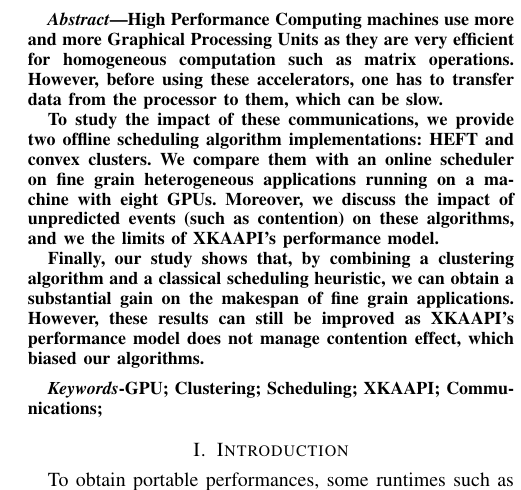
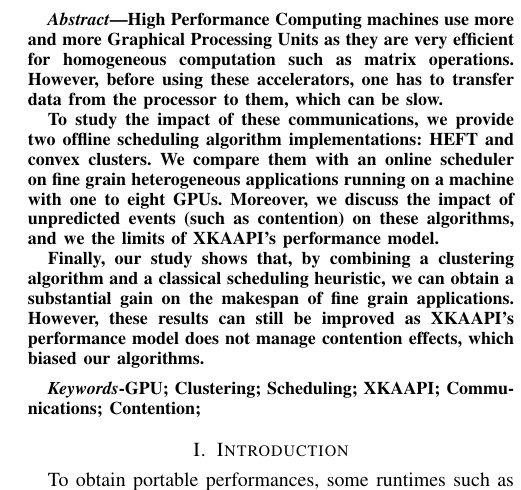
Before and after one commit to dbeniamine/CommunicationStudy, a LaTeX paper (CommunicationStudy.tex): part of one column of page 1 of 7, cut so that both start at the same text. Compiled offline with pdfLaTeX.

Commit message:
version pour soumission ok

```diff
--- a/CommunicationStudy.tex
+++ b/CommunicationStudy.tex
@@ -98,26 +98,26 @@ scheduling}
 \maketitle%affichage du titre
 \begin{abstract}
 High Performance Computing machines use more and more Graphical Processing
-    Units as they are very efficient for homogeneous computation such as
-    matrix operations. However, before using these accelerators, one has to
-    transfer data from the processor to them, which can be slow.
+Units as they are very efficient for homogeneous computation such as matrix
+operations. However, before using these accelerators, one has to transfer data
+from the processor to them, which can be slow.
 
 To study the impact of these communications, we  provide two offline
-    scheduling algorithm implementations: HEFT and convex clusters.  We
-    compare them with an online scheduler on fine grain heterogeneous
-    applications running on a machine with eight GPUs. Moreover, we  discuss
-    the impact of unpredicted events (such as contention) on these
-    algorithms, and we the limits of XKAAPI's performance model.
+scheduling algorithm implementations: HEFT and convex clusters.  We compare
+them with an online scheduler on fine grain heterogeneous applications running
+on a machine with one to eight GPUs. Moreover, we  discuss the impact of
+unpredicted events (such as contention) on these algorithms, and we the limits
+of XKAAPI's performance model.
 
 Finally, our study shows that, by combining a clustering algorithm and a
 classical scheduling heuristic, we can obtain a substantial gain on the
 makespan of fine grain applications. However, these results can still be
-    improved as XKAAPI's performance model does not manage contention effect,
+improved as XKAAPI's performance model does not manage contention effects,
 which biased our algorithms.
 \end{abstract}
 
 \begin{IEEEkeywords}
-    GPU; Clustering; Scheduling; XKAAPI; Communications;
+    GPU; Clustering; Scheduling; XKAAPI; Communications; Contention;
 
 \end{IEEEkeywords}
 
```
Also changed, not shown: 1 other file. Lines whose indentation alone changed are shown as unchanged.
